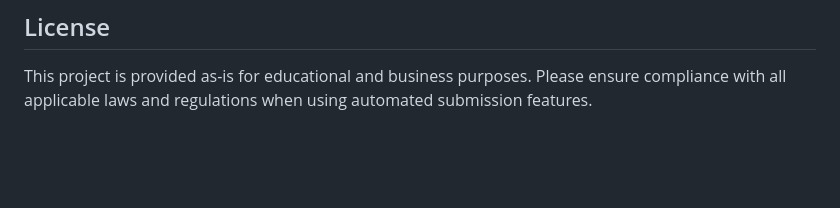
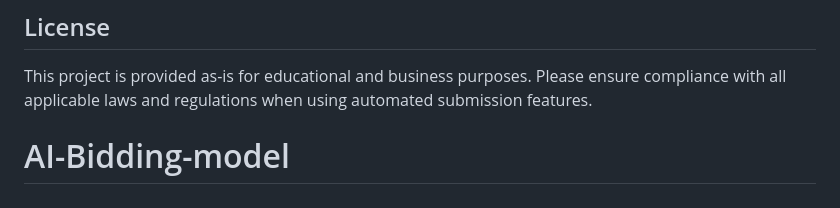
Before and after one commit to K227-arch/AI-Bidding-model, a Markdown page: README.md, the part around the change. Drawn GitHub-style; blank space fills up the shorter version.

```diff
--- a/README.md
+++ b/README.md
@@ -196,3 +196,5 @@ For issues or questions:
 ## License
 
 This project is provided as-is for educational and business purposes. Please ensure compliance with all applicable laws and regulations when using automated submission features.
+
+# AI-Bidding-model
```
